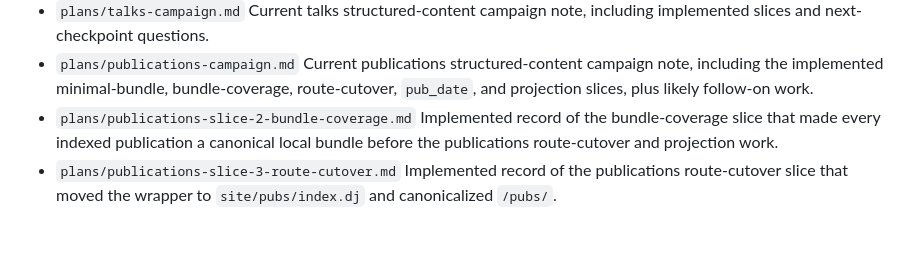
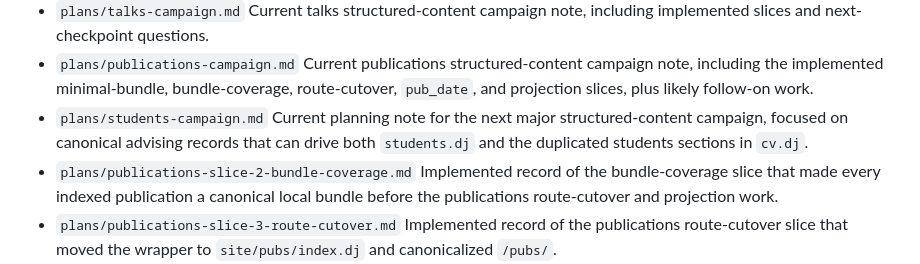
Before and after one commit to ztatlock/ztatlock.github.io, a Markdown page: docs/README.md, the part around the change. Rendered like a GitHub page; blank space fills up the shorter version.

Commit message:
Plan students structured-content campaign

```diff
--- a/docs/README.md
+++ b/docs/README.md
@@ -71,6 +71,10 @@ meant to be read, maintained, and extended over time.
   Current publications structured-content campaign note, including the
   implemented minimal-bundle, bundle-coverage, route-cutover, `pub_date`,
   and projection slices, plus likely follow-on work.
+- `plans/students-campaign.md`
+  Current planning note for the next major structured-content campaign,
+  focused on canonical advising records that can drive both `students.dj`
+  and the duplicated students sections in `cv.dj`.
 - `plans/publications-slice-2-bundle-coverage.md`
   Implemented record of the bundle-coverage slice that made every indexed
   publication a canonical local bundle before the publications route-cutover
```
Also changed, not shown: ROADMAP.md (+1 -0 lines), docs/plans/students-campaign.md (added, +268 -0 lines).
